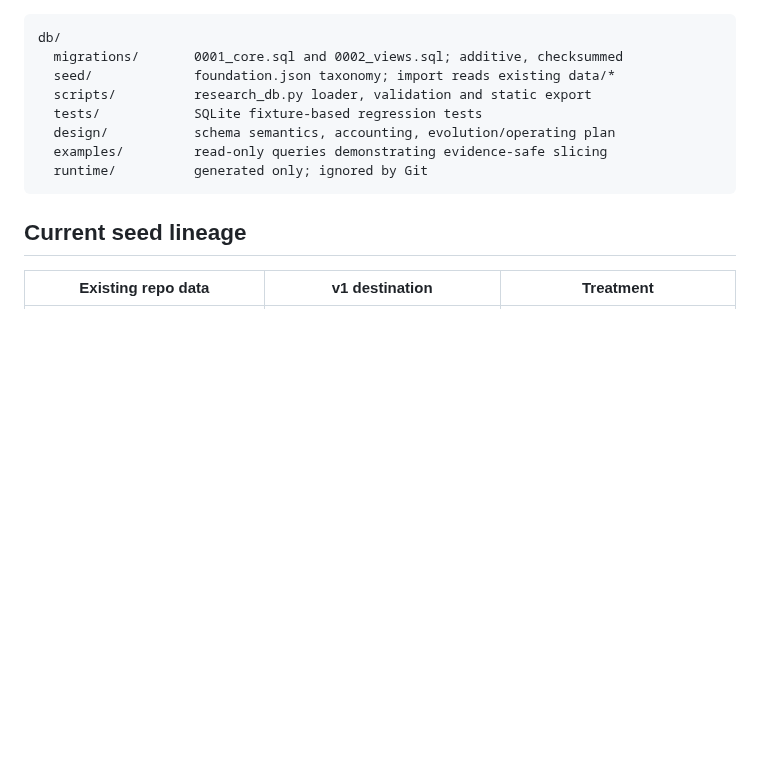
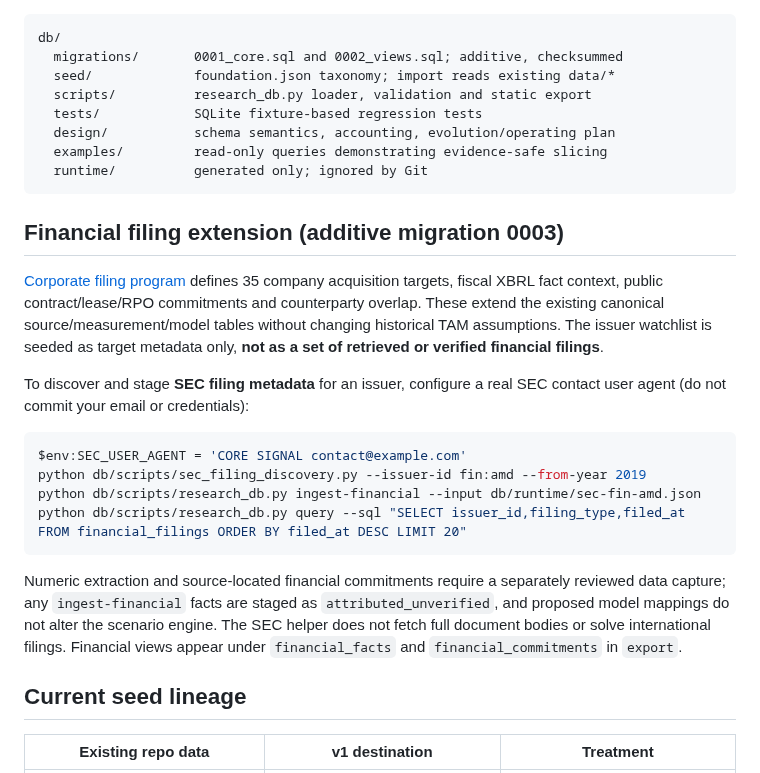
Before and after one commit to owenservera/server-cpu-strategy-lab, a Markdown page: db/README.md, the part around the change. Rendered like a GitHub page; blank space fills up the shorter version.

Commit message:
docs: route corporate filing evidence across existing research and database entry points

````diff
--- a/db/README.md
+++ b/db/README.md
@@ -50,6 +50,21 @@ db/
   runtime/          generated only; ignored by Git
 ```
 
+## Financial filing extension (additive migration 0003)
+
+[Corporate filing program](../docs/research/financial-filings/README.md) defines 35 company acquisition targets, fiscal XBRL fact context, public contract/lease/RPO commitments and counterparty overlap. These extend the existing canonical source/measurement/model tables without changing historical TAM assumptions. The issuer watchlist is seeded as target metadata only, **not as a set of retrieved or verified financial filings**.
+
+To discover and stage **SEC filing metadata** for an issuer, configure a real SEC contact user agent (do not commit your email or credentials):
+
+```powershell
+$env:SEC_USER_AGENT = 'CORE SIGNAL contact@example.com'
+python db/scripts/sec_filing_discovery.py --issuer-id fin:amd --from-year 2019
+python db/scripts/research_db.py ingest-financial --input db/runtime/sec-fin-amd.json
+python db/scripts/research_db.py query --sql "SELECT issuer_id,filing_type,filed_at FROM financial_filings ORDER BY filed_at DESC LIMIT 20"
+```
+
+Numeric extraction and source-located financial commitments require a separately reviewed data capture; any `ingest-financial` facts are staged as `attributed_unverified`, and proposed model mappings do not alter the scenario engine. The SEC helper does not fetch full document bodies or solve international filings. Financial views appear under `financial_facts` and `financial_commitments` in `export`.
+
 ## Current seed lineage
 
 | Existing repo data | v1 destination | Treatment |
````
